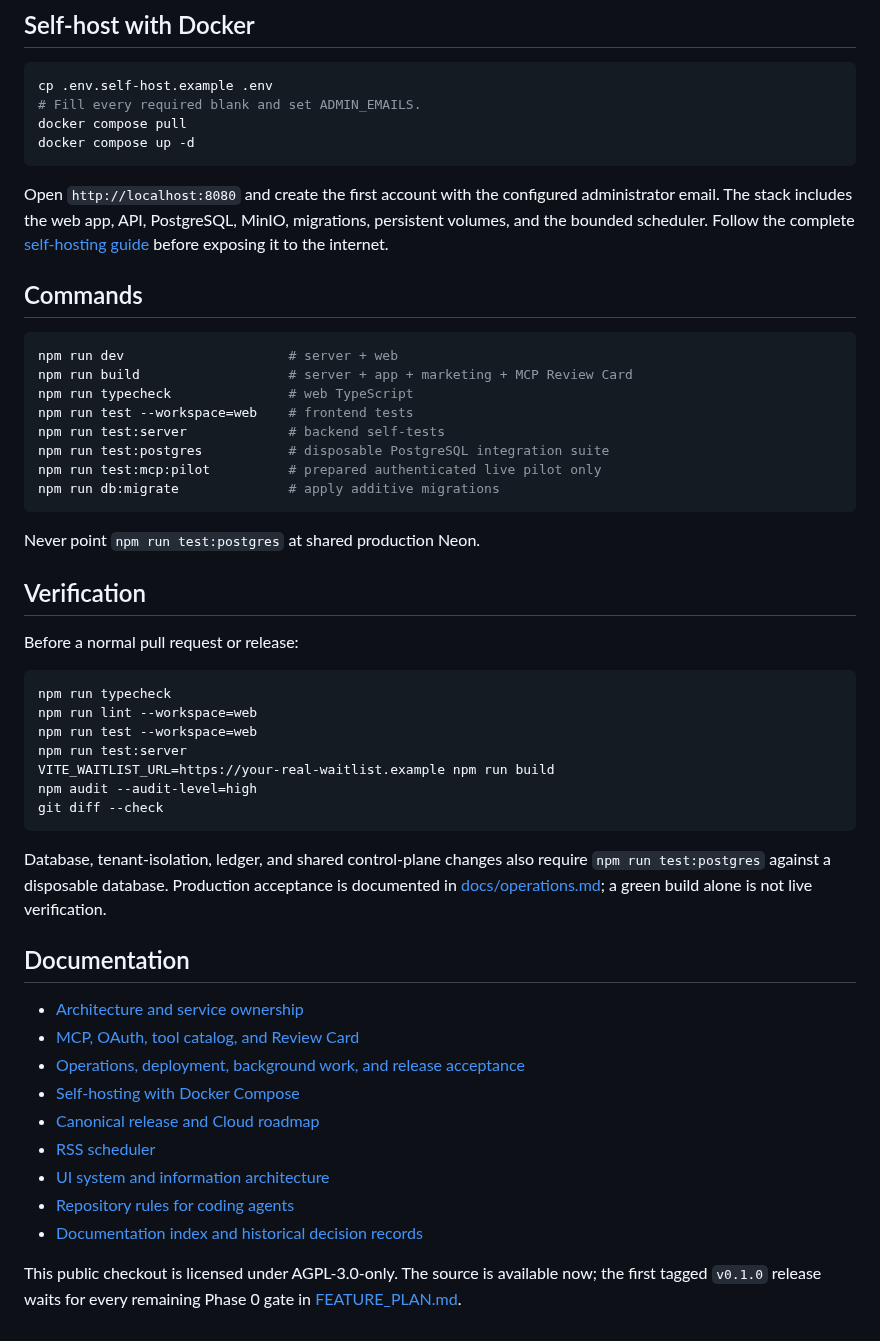
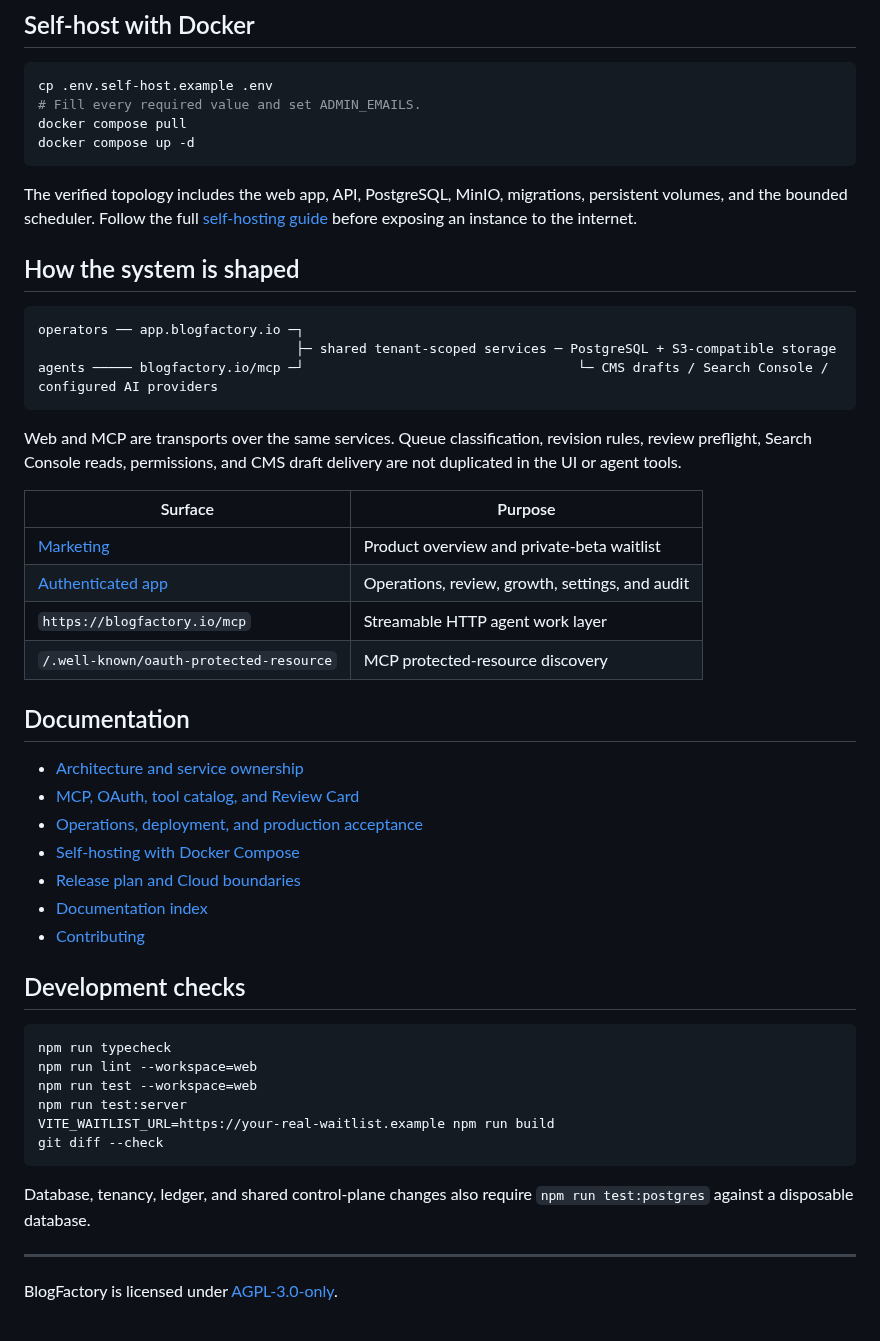
Before and after one commit to BlogFactoryHQ/blogfactory, a Markdown page: README.md, the part around one of its changes. GitHub-like rendering.

````diff
--- a/README.md
+++ b/README.md
@@ -128,31 +95,41 @@ Minimum local configuration is workflow-dependent. Start with `DATABASE_URL`, `J
 
 ```bash
 cp .env.self-host.example .env
-# Fill every required blank and set ADMIN_EMAILS.
+# Fill every required value and set ADMIN_EMAILS.
 docker compose pull
 docker compose up -d
 ```
 
-Open `http://localhost:8080` and create the first account with the configured administrator email. The stack includes the web app, API, PostgreSQL, MinIO, migrations, persistent volumes, and the bounded scheduler. Follow the complete [self-hosting guide](docs/self-hosting.md) before exposing it to the internet.
+The verified topology includes the web app, API, PostgreSQL, MinIO, migrations, persistent volumes, and the bounded scheduler. Follow the full [self-hosting guide](docs/self-hosting.md) before exposing an instance to the internet.
 
-## Commands
+## How the system is shaped
 
-```bash
-npm run dev                     # server + web
-npm run build                   # server + app + marketing + MCP Review Card
-npm run typecheck               # web TypeScript
-npm run test --workspace=web    # frontend tests
-npm run test:server             # backend self-tests
-npm run test:postgres           # disposable PostgreSQL integration suite
-npm run test:mcp:pilot          # prepared authenticated live pilot only
-npm run db:migrate              # apply additive migrations
+```text
+operators ── app.blogfactory.io ─┐
+                                 ├─ shared tenant-scoped services ─ PostgreSQL + S3-compatible storage
+agents ───── blogfactory.io/mcp ─┘                                   └─ CMS drafts / Search Console / configured AI providers
 ```
 
-Never point `npm run test:postgres` at shared production Neon.
+Web and MCP are transports over the same services. Queue classification, revision rules, review preflight, Search Console reads, permissions, and CMS draft delivery are not duplicated in the UI or agent tools.
 
-## Verification
+| Surface | Purpose |
+| --- | --- |
+| [Marketing](https://blogfactory.io) | Product overview and private-beta waitlist |
+| [Authenticated app](https://app.blogfactory.io) | Operations, review, growth, settings, and audit |
+| `https://blogfactory.io/mcp` | Streamable HTTP agent work layer |
+| `/.well-known/oauth-protected-resource` | MCP protected-resource discovery |
 
-Before a normal pull request or release:
+## Documentation
+
+- [Architecture and service ownership](docs/architecture.md)
+- [MCP, OAuth, tool catalog, and Review Card](docs/mcp.md)
+- [Operations, deployment, and production acceptance](docs/operations.md)
+- [Self-hosting with Docker Compose](docs/self-hosting.md)
+- [Release plan and Cloud boundaries](FEATURE_PLAN.md)
+- [Documentation index](docs/README.md)
+- [Contributing](CONTRIBUTING.md)
+
+## Development checks
 
 ```bash
 npm run typecheck
@@ -160,22 +137,11 @@ npm run lint --workspace=web
 npm run test --workspace=web
 npm run test:server
 VITE_WAITLIST_URL=https://your-real-waitlist.example npm run build
-npm audit --audit-level=high
 git diff --check
 ```
 
-Database, tenant-isolation, ledger, and shared control-plane changes also require `npm run test:postgres` against a disposable database. Production acceptance is documented in [docs/operations.md](docs/operations.md); a green build alone is not live verification.
+Database, tenancy, ledger, and shared control-plane changes also require `npm run test:postgres` against a disposable database.
 
-## Documentation
+---
 
-- [Architecture and service ownership](docs/architecture.md)
-- [MCP, OAuth, tool catalog, and Review Card](docs/mcp.md)
-- [Operations, deployment, background work, and release acceptance](docs/operations.md)
-- [Self-hosting with Docker Compose](docs/self-hosting.md)
-- [Canonical release and Cloud roadmap](FEATURE_PLAN.md)
-- [RSS scheduler](docs/rss-scheduler.md)
-- [UI system and information architecture](UI_UX.md)
-- [Repository rules for coding agents](AGENTS.md)
-- [Documentation index and historical decision records](docs/README.md)
-
-This public checkout is licensed under AGPL-3.0-only. The source is available now; the first tagged `v0.1.0` release waits for every remaining Phase 0 gate in [FEATURE_PLAN.md](FEATURE_PLAN.md).
+BlogFactory is licensed under [AGPL-3.0-only](LICENSE).
````
Also changed, not shown: other parts of README.md (+57 -90 lines), docs/assets/content-inventory.png (added), docs/assets/mcp-connections.png (added), docs/assets/search-growth.png (added), 2 other files.
